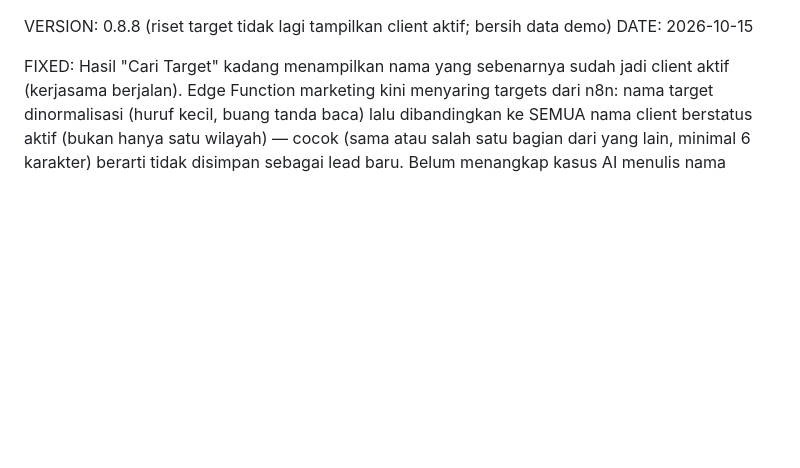
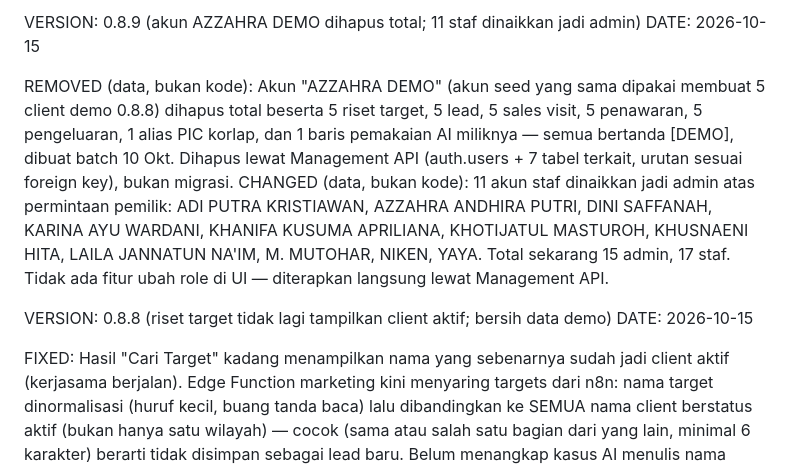
Before and after one commit to raykerja/Suportmarketing, a Markdown page: CHANGELOG.md, the part around the change. Drawn GitHub-style; blank space fills up the shorter version.

Commit message:
Catat penghapusan akun demo AZZAHRA DEMO dan 11 akun staf jadi admin

```diff
--- a/CHANGELOG.md
+++ b/CHANGELOG.md
@@ -1,3 +1,9 @@
+VERSION: 0.8.9 (akun AZZAHRA DEMO dihapus total; 11 staf dinaikkan jadi admin)
+DATE: 2026-10-15
+
+REMOVED (data, bukan kode): Akun "AZZAHRA DEMO" (akun seed yang sama dipakai membuat 5 client demo 0.8.8) dihapus total beserta 5 riset target, 5 lead, 5 sales visit, 5 penawaran, 5 pengeluaran, 1 alias PIC korlap, dan 1 baris pemakaian AI miliknya — semua bertanda [DEMO], dibuat batch 10 Okt. Dihapus lewat Management API (auth.users + 7 tabel terkait, urutan sesuai foreign key), bukan migrasi.
+CHANGED (data, bukan kode): 11 akun staf dinaikkan jadi admin atas permintaan pemilik: ADI PUTRA KRISTIAWAN, AZZAHRA ANDHIRA PUTRI, DINI SAFFANAH, KARINA AYU WARDANI, KHANIFA KUSUMA APRILIANA, KHOTIJATUL MASTUROH, KHUSNAENI HITA, LAILA JANNATUN NA'IM, M. MUTOHAR, NIKEN, YAYA. Total sekarang 15 admin, 17 staf. Tidak ada fitur ubah role di UI — diterapkan langsung lewat Management API.
+
 VERSION: 0.8.8 (riset target tidak lagi tampilkan client aktif; bersih data demo)
 DATE: 2026-10-15
 
```
Also changed, not shown: docs/02-STATUS-PROGRES.md (+1 -1 lines).
